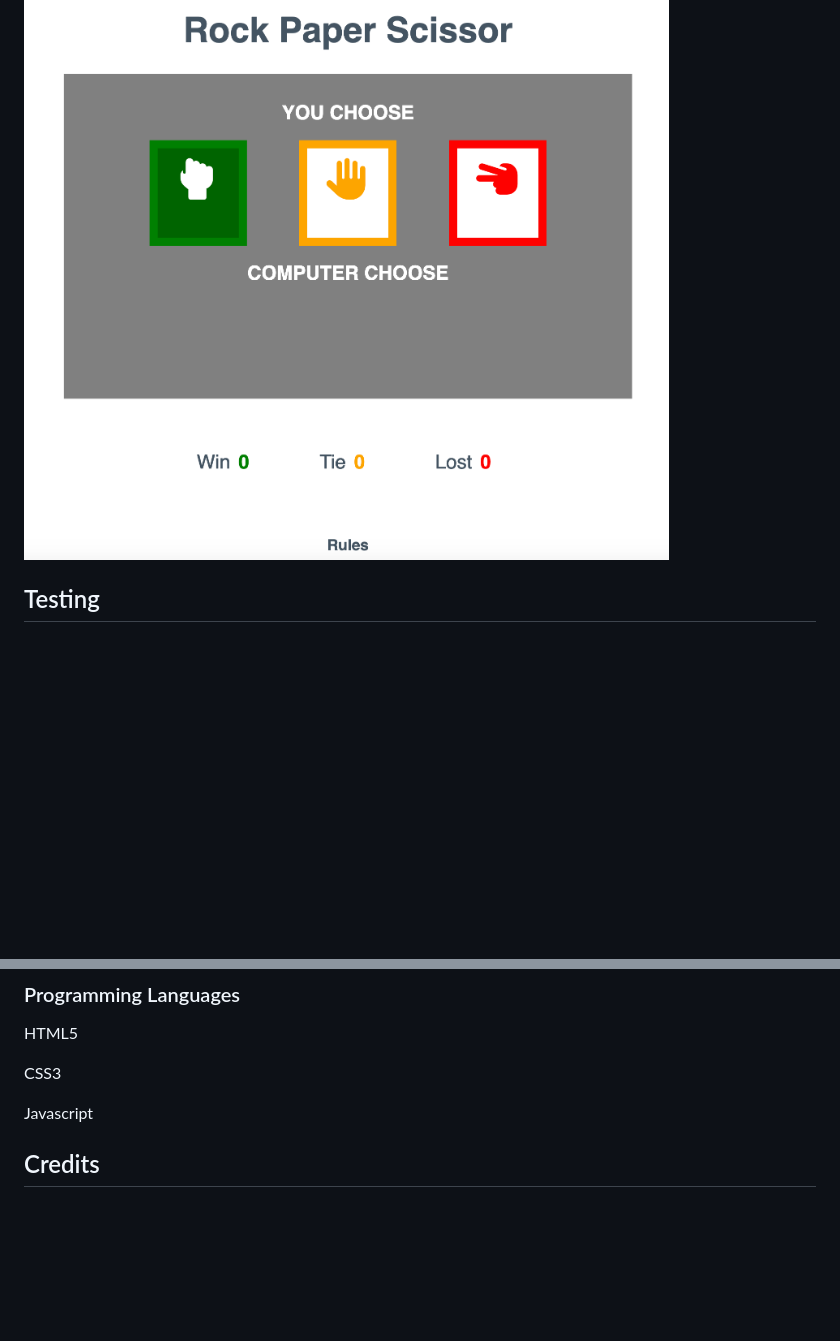
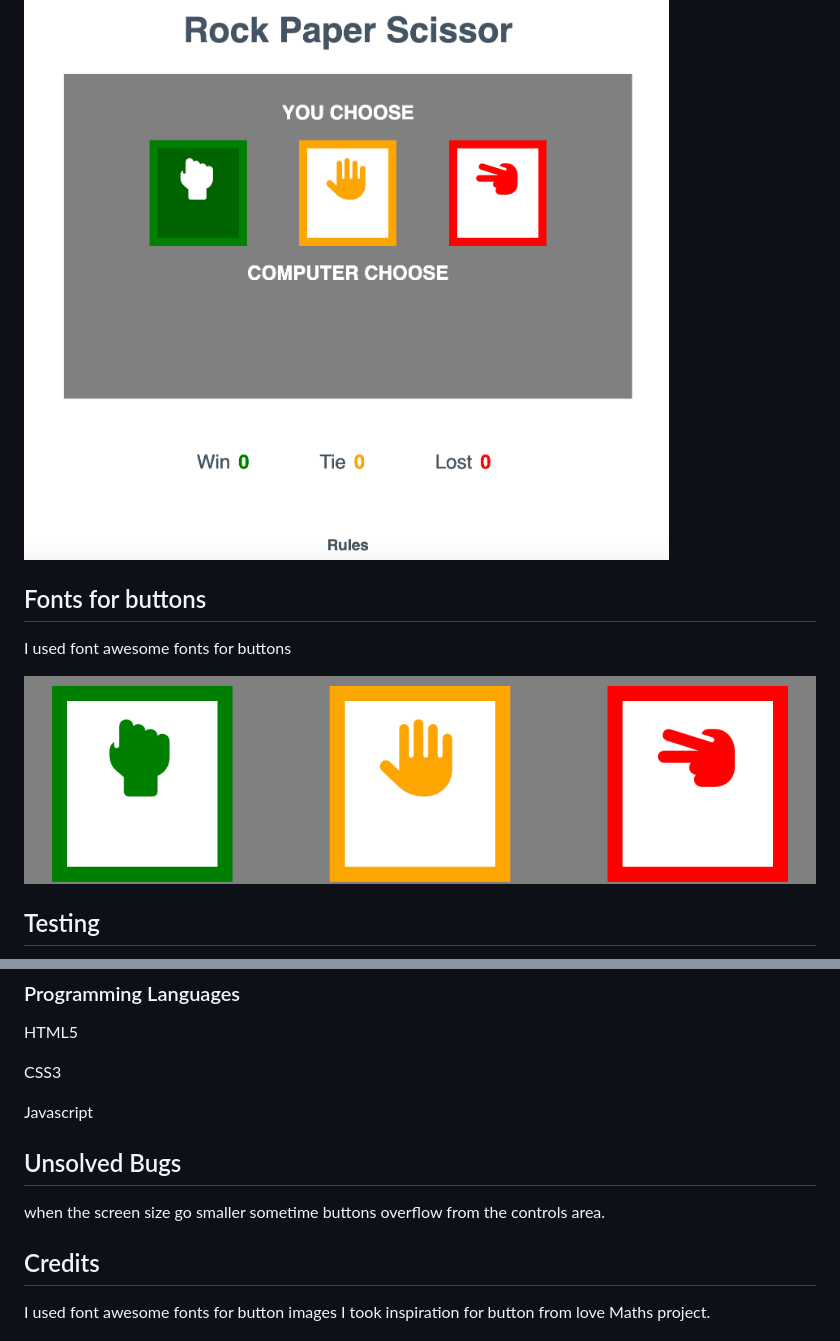
Before and after one commit to ranaumair123/rock-paper-scissor, a Markdown page: README.md, 2 parts joined by grey strips. GitHub-like rendering; pictures changed too: assets/images/6.png (added); blank space fills up the shorter version.

```diff
--- a/README.md
+++ b/README.md
@@ -5,6 +8,11 @@ We all played rock paper scissors when we were kids. This game is same like our
 ## Features
 The main Features of the website is when you hoover over buttons, the button colors changes. When you click on button of your choice the computer choice prints out underneath computer choice.
 <img src="assets/images/5.png">
+
+## Fonts for buttons
+I used font awesome fonts for buttons
+
+<img src="assets/images/6.png">
 
 
 ## Testing
@@ -31,5 +39,9 @@ CSS3
 
 Javascript
 
+## Unsolved Bugs
+when the screen size go smaller sometime buttons overflow from the controls area.
+
 ##  Credits
+I used font awesome fonts for button images
 I took inspiration for button from love Maths project.
```
Also changed, not shown: other parts of README.md (+3 -0 lines).
